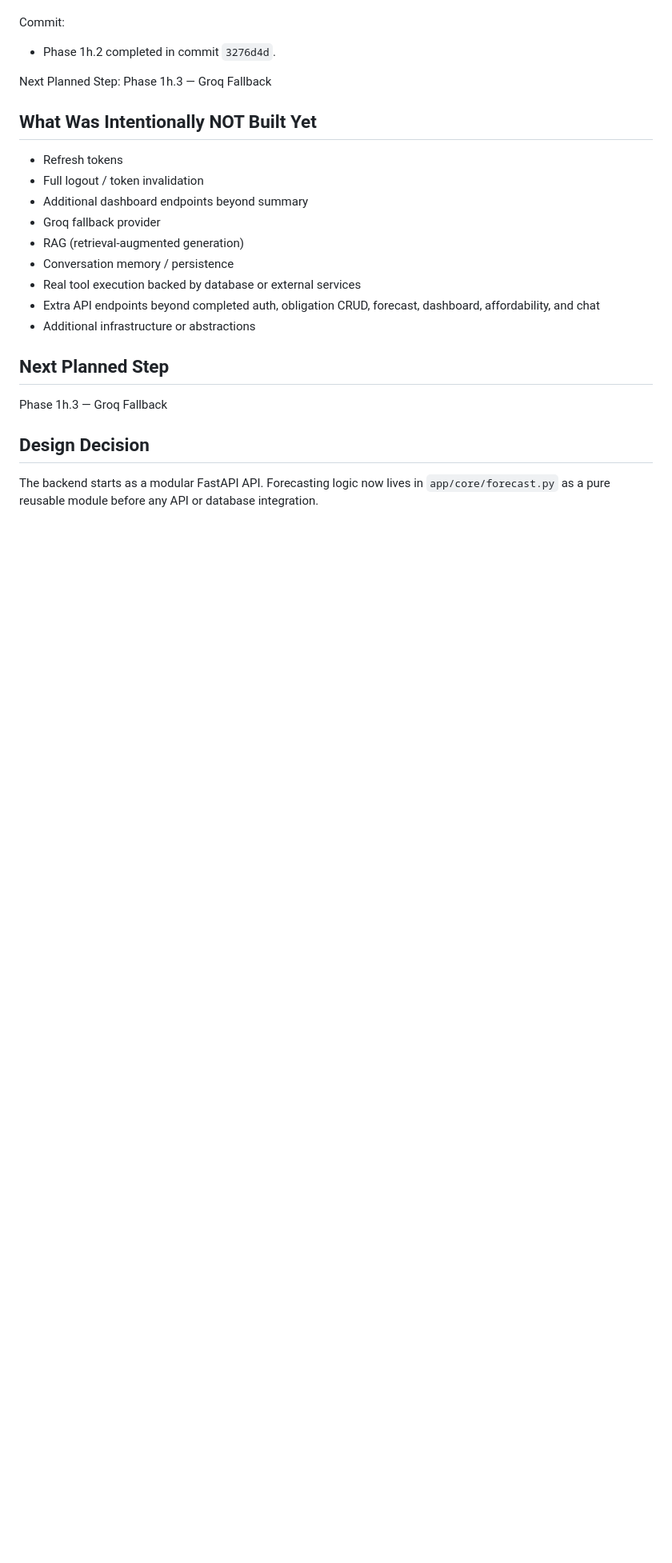
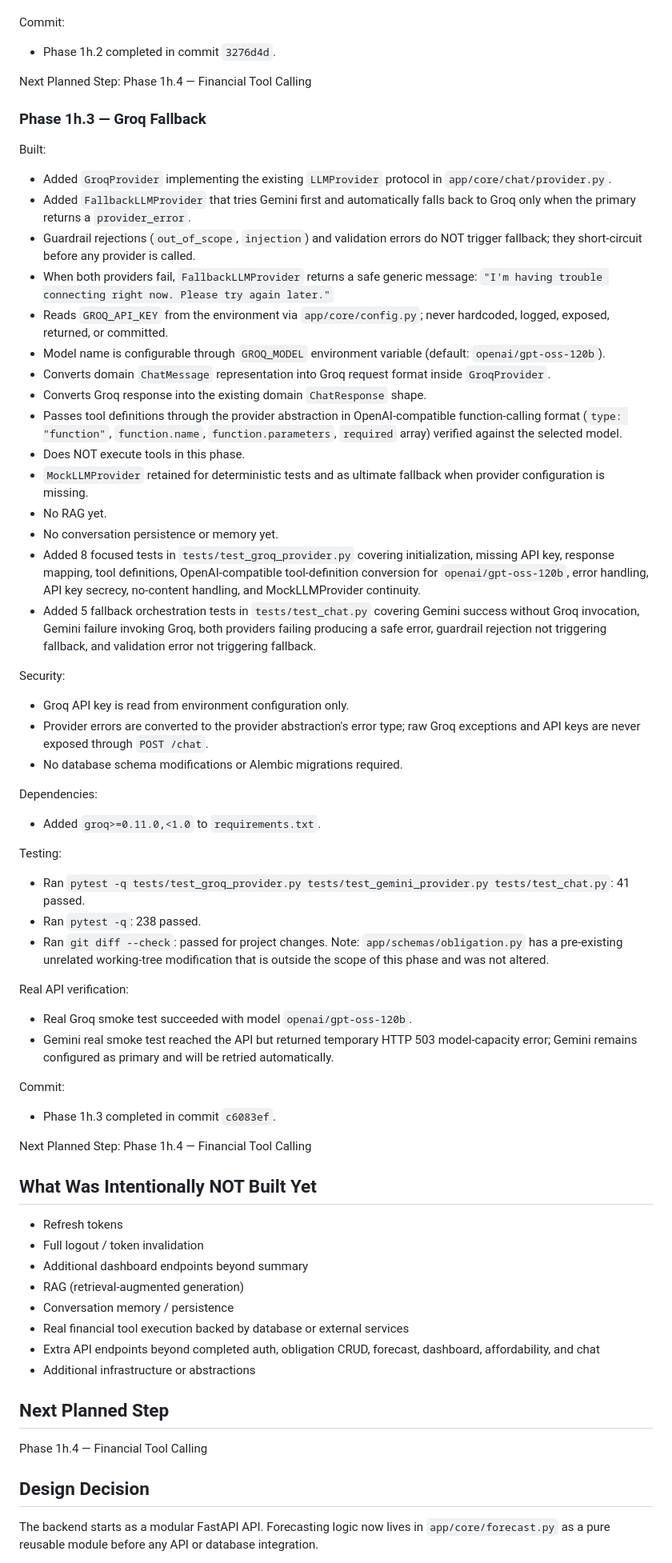
Before and after one commit to mohamedelgamily/Dabbarha, a Markdown page: PROGRESS.md, the part around one of its changes. Shown at 80% size. Drawn GitHub-style; blank space fills up the shorter version.

Commit message:
docs: update Groq fallback progress

```diff
--- a/PROGRESS.md
+++ b/PROGRESS.md
@@ -445,23 +445,64 @@ Commit:
 - Phase 1h.2 completed in commit `3276d4d`.
 
 Next Planned Step:
-Phase 1h.3 — Groq Fallback
+Phase 1h.4 — Financial Tool Calling
+
+### Phase 1h.3 — Groq Fallback
+
+Built:
+- Added `GroqProvider` implementing the existing `LLMProvider` protocol in `app/core/chat/provider.py`.
+- Added `FallbackLLMProvider` that tries Gemini first and automatically falls back to Groq only when the primary returns a `provider_error`.
+- Guardrail rejections (`out_of_scope`, `injection`) and validation errors do NOT trigger fallback; they short-circuit before any provider is called.
+- When both providers fail, `FallbackLLMProvider` returns a safe generic message: `"I'm having trouble connecting right now. Please try again later."`
+- Reads `GROQ_API_KEY` from the environment via `app/core/config.py`; never hardcoded, logged, exposed, returned, or committed.
+- Model name is configurable through `GROQ_MODEL` environment variable (default: `openai/gpt-oss-120b`).
+- Converts domain `ChatMessage` representation into Groq request format inside `GroqProvider`.
+- Converts Groq response into the existing domain `ChatResponse` shape.
+- Passes tool definitions through the provider abstraction in OpenAI-compatible function-calling format (`type: "function"`, `function.name`, `function.parameters`, `required` array) verified against the selected model.
+- Does NOT execute tools in this phase.
+- `MockLLMProvider` retained for deterministic tests and as ultimate fallback when provider configuration is missing.
+- No RAG yet.
+- No conversation persistence or memory yet.
+- Added 8 focused tests in `tests/test_groq_provider.py` covering initialization, missing API key, response mapping, tool definitions, OpenAI-compatible tool-definition conversion for `openai/gpt-oss-120b`, error handling, API key secrecy, no-content handling, and MockLLMProvider continuity.
+- Added 5 fallback orchestration tests in `tests/test_chat.py` covering Gemini success without Groq invocation, Gemini failure invoking Groq, both providers failing producing a safe error, guardrail rejection not triggering fallback, and validation error not triggering fallback.
+
+Security:
+- Groq API key is read from environment configuration only.
+- Provider errors are converted to the provider abstraction's error type; raw Groq exceptions and API keys are never exposed through `POST /chat`.
+- No database schema modifications or Alembic migrations required.
+
+Dependencies:
+- Added `groq>=0.11.0,<1.0` to `requirements.txt`.
+
+Testing:
+- Ran `pytest -q tests/test_groq_provider.py tests/test_gemini_provider.py tests/test_chat.py`: 41 passed.
+- Ran `pytest -q`: 238 passed.
+- Ran `git diff --check`: passed for project changes. Note: `app/schemas/obligation.py` has a pre-existing unrelated working-tree modification that is outside the scope of this phase and was not altered.
+
+Real API verification:
+- Real Groq smoke test succeeded with model `openai/gpt-oss-120b`.
+- Gemini real smoke test reached the API but returned temporary HTTP 503 model-capacity error; Gemini remains configured as primary and will be retried automatically.
+
+Commit:
+- Phase 1h.3 completed in commit `c6083ef`.
+
+Next Planned Step:
+Phase 1h.4 — Financial Tool Calling
 
 ## What Was Intentionally NOT Built Yet
 
 - Refresh tokens
 - Full logout / token invalidation
 - Additional dashboard endpoints beyond summary
-- Groq fallback provider
 - RAG (retrieval-augmented generation)
 - Conversation memory / persistence
-- Real tool execution backed by database or external services
+- Real financial tool execution backed by database or external services
 - Extra API endpoints beyond completed auth, obligation CRUD, forecast, dashboard, affordability, and chat
 - Additional infrastructure or abstractions
 
 ## Next Planned Step
 
-Phase 1h.3 — Groq Fallback
+Phase 1h.4 — Financial Tool Calling
 
 ## Design Decision
 
```
Also changed, not shown: other parts of PROGRESS.md (+3 -1 lines).
